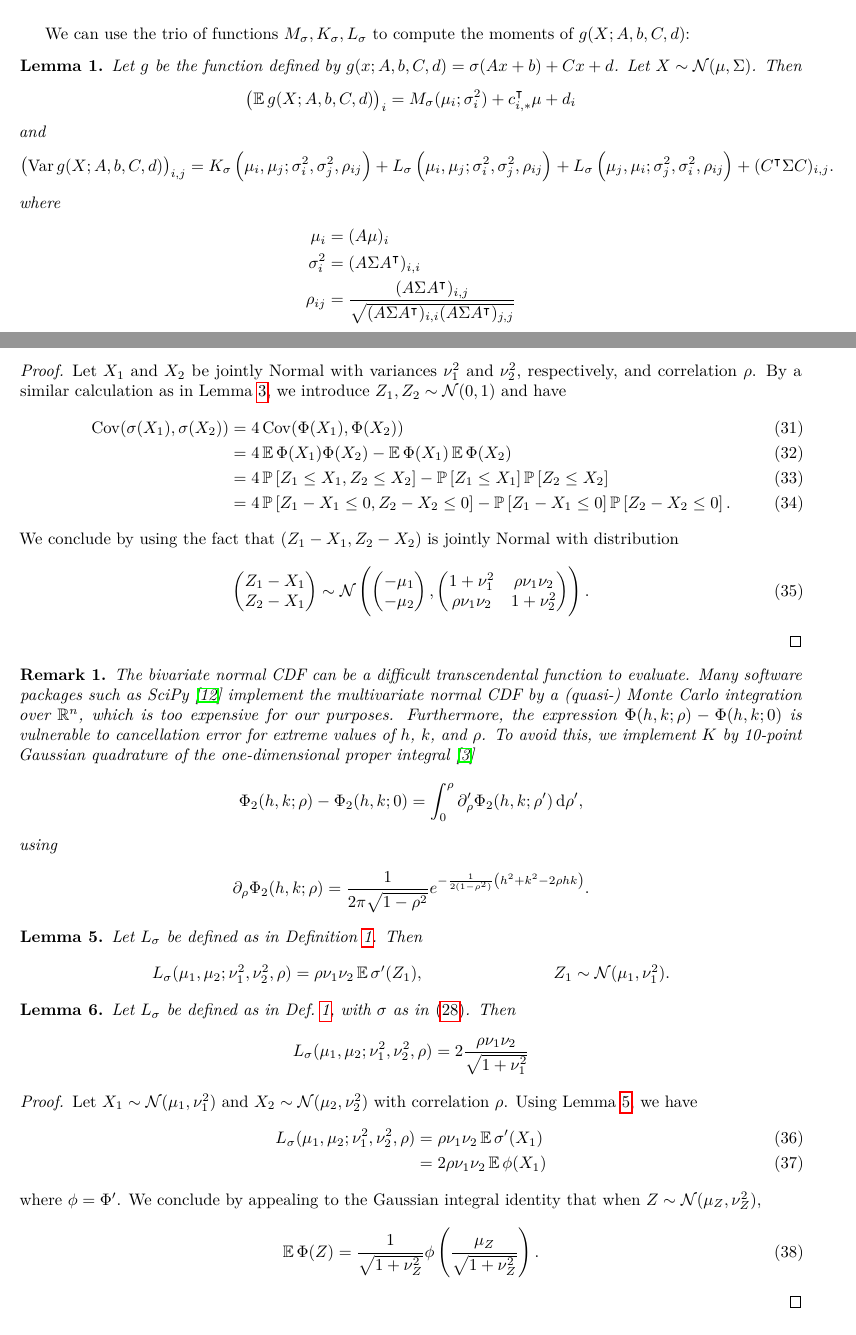
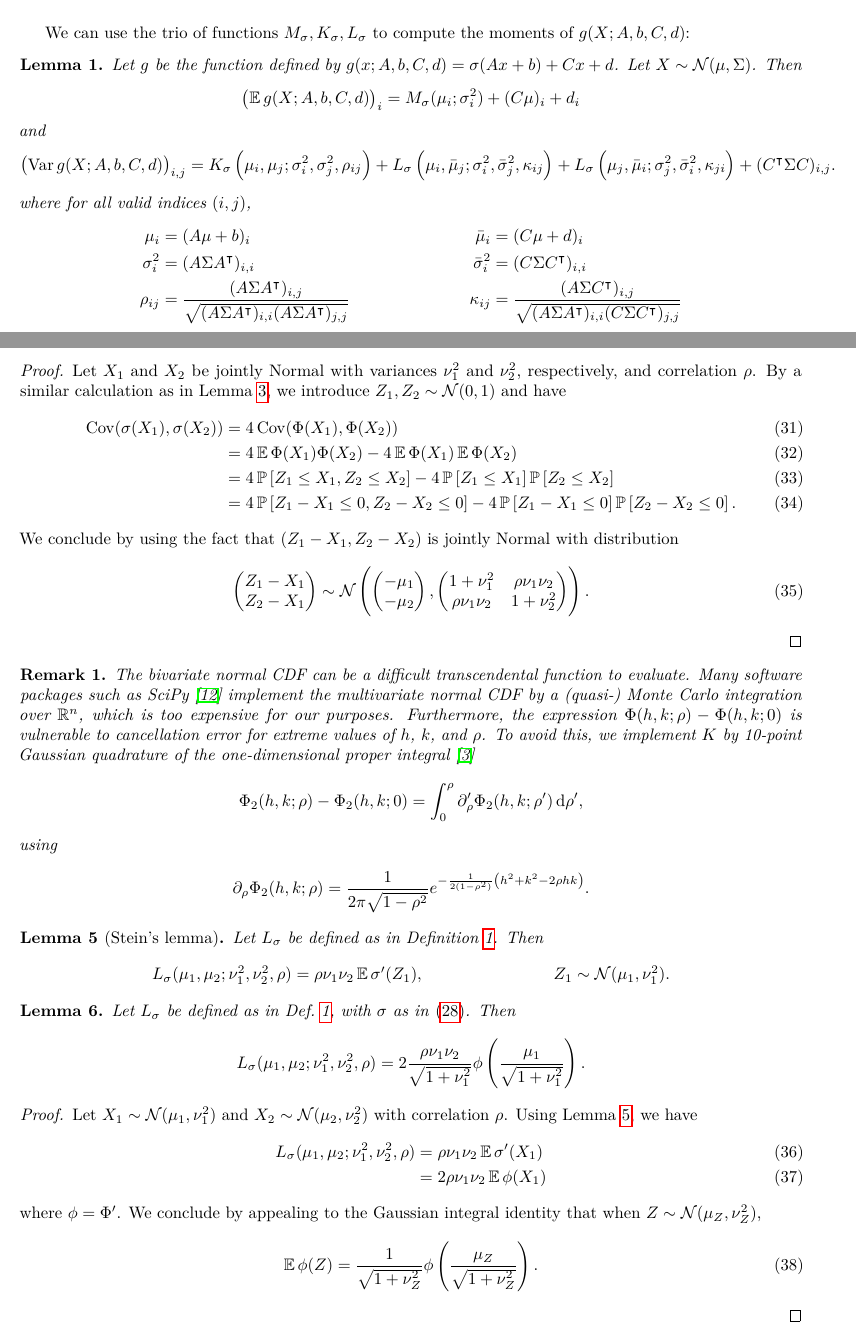
Before and after one commit to simontheflutist/neural-network-kalman, a LaTeX book (docs/nn-filtering.tex): two parts of pages 4 and 9 of 12, joined at a grey line, cut so that both start at the same text. Compiled offline with pdfLaTeX.

Commit message:
fix typos

```diff
--- a/docs/nn-filtering.tex
+++ b/docs/nn-filtering.tex
@@ -401,7 +401,7 @@ compute the moments of \(g(X; A, b, C, d)\):
   Then
   \begin{align*}
     \del{\expect g(X; A, b, C, d)}_i &= M_\sigma(\mu_i; \sigma_i^2) +
-    c_{i, *}^\intercal \mu + d_i
+    (C\mu)_i + d_i
   \end{align*}
   and
   \begin{align*}
@@ -410,24 +410,38 @@ compute the moments of \(g(X; A, b, C, d)\):
       \mu_i, \mu_j; \sigma_i^2, \sigma_j^2, \rho_{ij}
     }
     + L_\sigma\del{
-      \mu_i, \mu_j; \sigma_i^2, \sigma_j^2, \rho_{ij}
+      \mu_i, \bar \mu_j; \sigma_i^2, \bar \sigma_j^2, \kappa_{ij}
     }
     + L_\sigma\del{
-      \mu_j, \mu_i; \sigma_j^2, \sigma_i^2, \rho_{ij}
+      \mu_j, \bar \mu_i; \sigma_j^2, \bar \sigma_i^2, \kappa_{ji}
     }
     + (C^\intercal \Sigma C)_{i, j}.
     % &= K_\sigma(e_i^\intercal A\mu + e_i^\intercal b, e_j^\intercal
     % A\mu + e_j^\intercal b, e_i^\intercal A\Sigma A^\intercal e_j,
     % e_j^\intercal A\Sigma A^\intercal e_i, e_i^\intercal e_j)
   \end{align*}
-  where
+  where for all valid indices \((i, j)\),
   \begin{align*}
-    \mu_i &= (A\mu)_i
+    \mu_i &= (A\mu + b)_i
+    &
+    \bar \mu_i &= (C\mu + d)_i
     \\
     \sigma_i^2 &= (A\Sigma A^\intercal)_{i,i}
+    &
+    \bar \sigma_i^2
+    &= (C\Sigma C^\intercal)_{i,i}
     \\
     \rho_{ij} &= \frac{(A\Sigma A^\intercal)_{i,j}}{\sqrt{(A\Sigma
     A^\intercal)_{i,i} (A\Sigma A^\intercal)_{j,j}}}
+    &
+    \kappa_{ij}
+    &= \frac{
+      (A \Sigma C^\intercal)_{i,j}
+    }{
+      \sqrt{
+        (A\Sigma A^\intercal)_{i,i} (C\Sigma C^\intercal)_{j,j}
+      }
+    }
   \end{align*}
 \end{lemma}
 
@@ -693,13 +707,13 @@ CDF activation function
     \Cov (\sigma(X_1), \sigma(X_2))
     &= 4 \Cov (\Phi(X_1), \Phi(X_2))
     \\
-    &= 4\expect \Phi(X_1) \Phi (X_2) - \expect \Phi(X_1) \expect \Phi(X_2)
+    &= 4\expect \Phi(X_1) \Phi (X_2) - 4\expect \Phi(X_1) \expect \Phi(X_2)
     \\
     &= 4 \probability\sbr{Z_1 \leq X_1, Z_2 \leq X_2} -
-    \probability\sbr{Z_1 \leq X_1} \probability\sbr{Z_2 \leq X_2}
+    4\probability\sbr{Z_1 \leq X_1} \probability\sbr{Z_2 \leq X_2}
     \\
     &= 4 \probability\sbr{Z_1 - X_1 \leq 0, Z_2 - X_2 \leq 0} -
-    \probability\sbr{Z_1- X_1\leq 0} \probability\sbr{Z_2 - X_2 \leq 0}.
+    4\probability\sbr{Z_1- X_1\leq 0} \probability\sbr{Z_2 - X_2 \leq 0}.
   \end{align}
   We conclude by using the fact that \((Z_1 - X_1, Z_2 - X_2)\) is
   jointly Normal with distribution
@@ -752,7 +766,7 @@ CDF activation function
   \end{align*}
 \end{remark}
 
-\begin{lemma}
+\begin{lemma}[Stein's lemma]
   \label{lem:stein}
   Let \(L_\sigma\) be defined as in Definition \ref{def:moment-maps}.
   Then
@@ -770,6 +784,7 @@ CDF activation function
   \begin{align*}
     L_\sigma(\mu_1, \mu_2; \nu_1^2, \nu_2^2, \rho) &= 2
     \frac{\rho \nu_1 \nu_2}{\sqrt{1 + \nu_1^2}}
+    \phi\del{\frac{\mu_1}{\sqrt{1 + \nu^2_1}}}.
   \end{align*}
 \end{lemma}
 \begin{proof}
@@ -786,7 +801,7 @@ CDF activation function
   We conclude by appealing to the Gaussian integral identity that
   when \(Z \sim \mathcal N(\mu_Z, \nu_Z^2)\),
   \begin{align}
-    \expect \Phi(Z) = \frac{1}{\sqrt{1 + \nu^2_Z}}
+    \expect \phi(Z) = \frac{1}{\sqrt{1 + \nu^2_Z}}
     \phi\del{\frac{\mu_Z}{\sqrt{1 + \nu^2_Z}}}.
   \end{align}
 \end{proof}
```
Also changed, not shown: docs/nn-filtering.tex (2 more changed lines).
